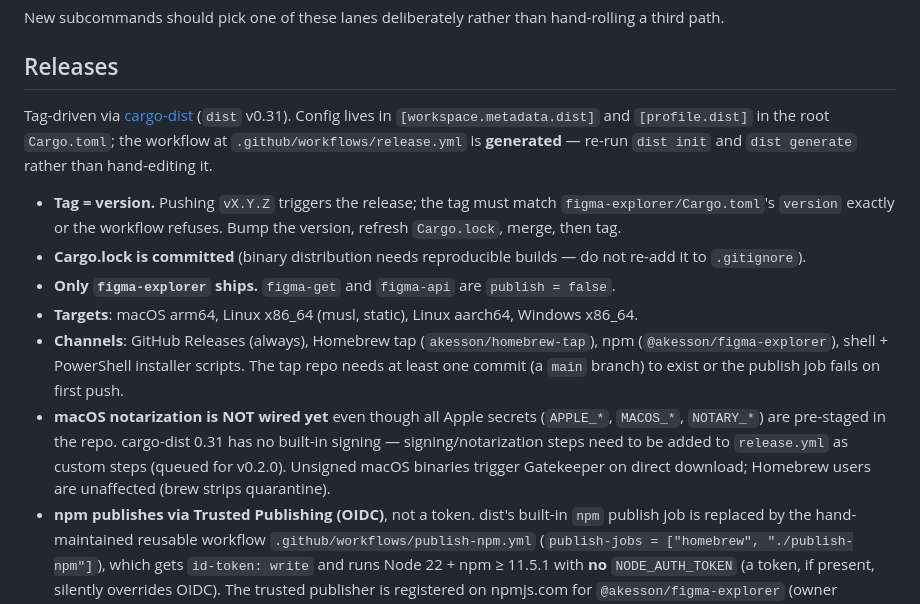
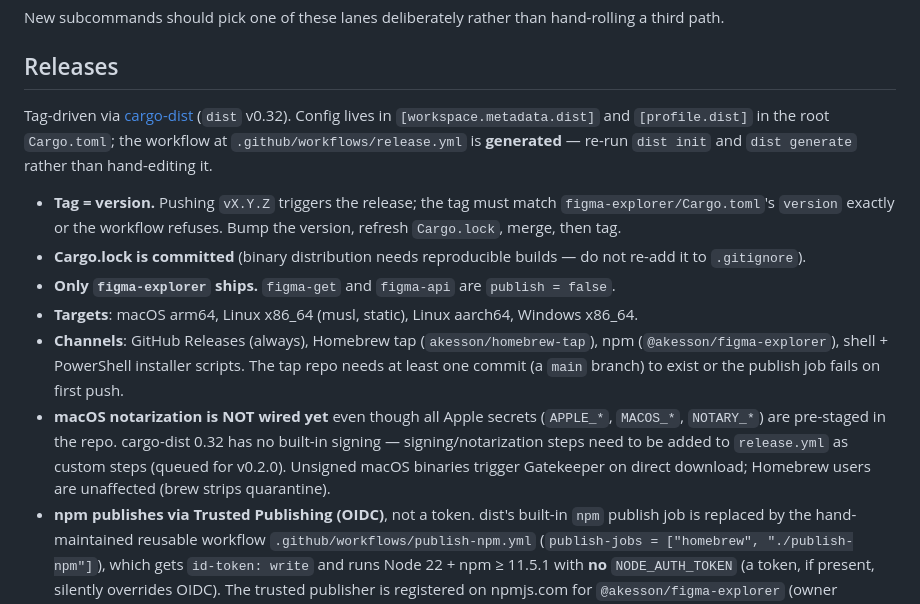
Before and after one commit to akesson/figma-explorer, a Markdown page: CLAUDE.md, the part around the change. GitHub-like rendering.

Commit message:
docs: dist version 0.32 in CLAUDE.md

```diff
--- a/CLAUDE.md
+++ b/CLAUDE.md
@@ -58,14 +58,14 @@ New subcommands should pick one of these lanes deliberately rather than hand-rol
 
 ## Releases
 
-Tag-driven via [cargo-dist](https://opensource.axo.dev/cargo-dist/) (`dist` v0.31). Config lives in `[workspace.metadata.dist]` and `[profile.dist]` in the root `Cargo.toml`; the workflow at `.github/workflows/release.yml` is **generated** — re-run `dist init` and `dist generate` rather than hand-editing it.
+Tag-driven via [cargo-dist](https://opensource.axo.dev/cargo-dist/) (`dist` v0.32). Config lives in `[workspace.metadata.dist]` and `[profile.dist]` in the root `Cargo.toml`; the workflow at `.github/workflows/release.yml` is **generated** — re-run `dist init` and `dist generate` rather than hand-editing it.
 
 - **Tag = version.** Pushing `vX.Y.Z` triggers the release; the tag must match `figma-explorer/Cargo.toml`'s `version` exactly or the workflow refuses. Bump the version, refresh `Cargo.lock`, merge, then tag.
 - **Cargo.lock is committed** (binary distribution needs reproducible builds — do not re-add it to `.gitignore`).
 - **Only `figma-explorer` ships.** `figma-get` and `figma-api` are `publish = false`.
 - **Targets**: macOS arm64, Linux x86_64 (musl, static), Linux aarch64, Windows x86_64.
 - **Channels**: GitHub Releases (always), Homebrew tap (`akesson/homebrew-tap`), npm (`@akesson/figma-explorer`), shell + PowerShell installer scripts. The tap repo needs at least one commit (a `main` branch) to exist or the publish job fails on first push.
-- **macOS notarization is NOT wired yet** even though all Apple secrets (`APPLE_*`, `MACOS_*`, `NOTARY_*`) are pre-staged in the repo. cargo-dist 0.31 has no built-in signing — signing/notarization steps need to be added to `release.yml` as custom steps (queued for v0.2.0). Unsigned macOS binaries trigger Gatekeeper on direct download; Homebrew users are unaffected (brew strips quarantine).
+- **macOS notarization is NOT wired yet** even though all Apple secrets (`APPLE_*`, `MACOS_*`, `NOTARY_*`) are pre-staged in the repo. cargo-dist 0.32 has no built-in signing — signing/notarization steps need to be added to `release.yml` as custom steps (queued for v0.2.0). Unsigned macOS binaries trigger Gatekeeper on direct download; Homebrew users are unaffected (brew strips quarantine).
 - **npm publishes via Trusted Publishing (OIDC)**, not a token. dist's built-in `npm` publish job is replaced by the hand-maintained reusable workflow `.github/workflows/publish-npm.yml` (`publish-jobs = ["homebrew", "./publish-npm"]`), which gets `id-token: write` and runs Node 22 + npm ≥ 11.5.1 with **no** `NODE_AUTH_TOKEN` (a token, if present, silently overrides OIDC). The trusted publisher is registered on npmjs.com for `@akesson/figma-explorer` (owner `akesson`, repo `figma-explorer`, workflow `release.yml`). That file is not regenerated by `dist generate`; edit it directly. Provenance attestations are generated automatically.
 - **PR sanity check**: `pr-run-mode = "plan"` runs `dist plan` as a check on every PR — surfaces config drift before it hits a tag.
 
```
